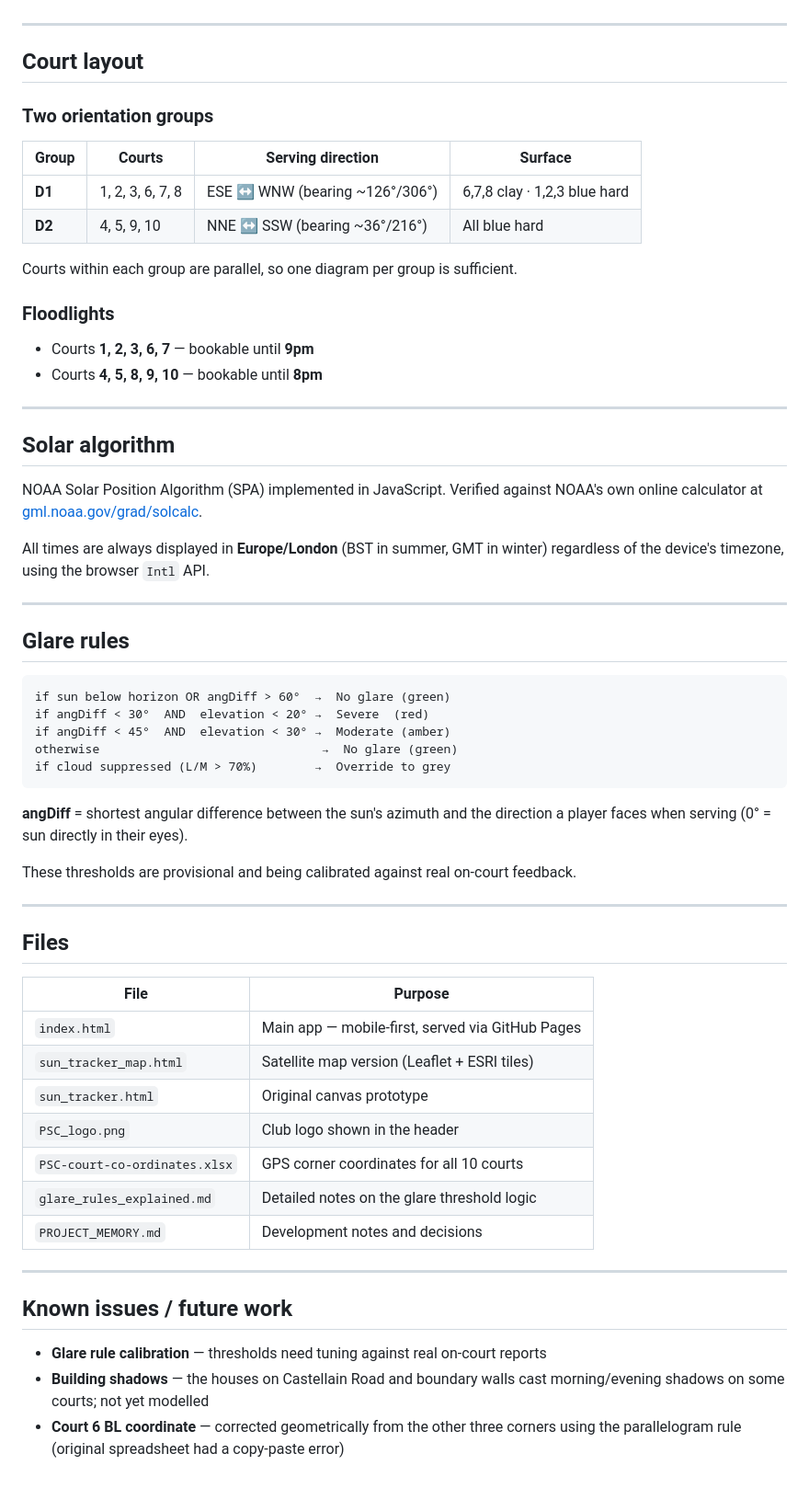
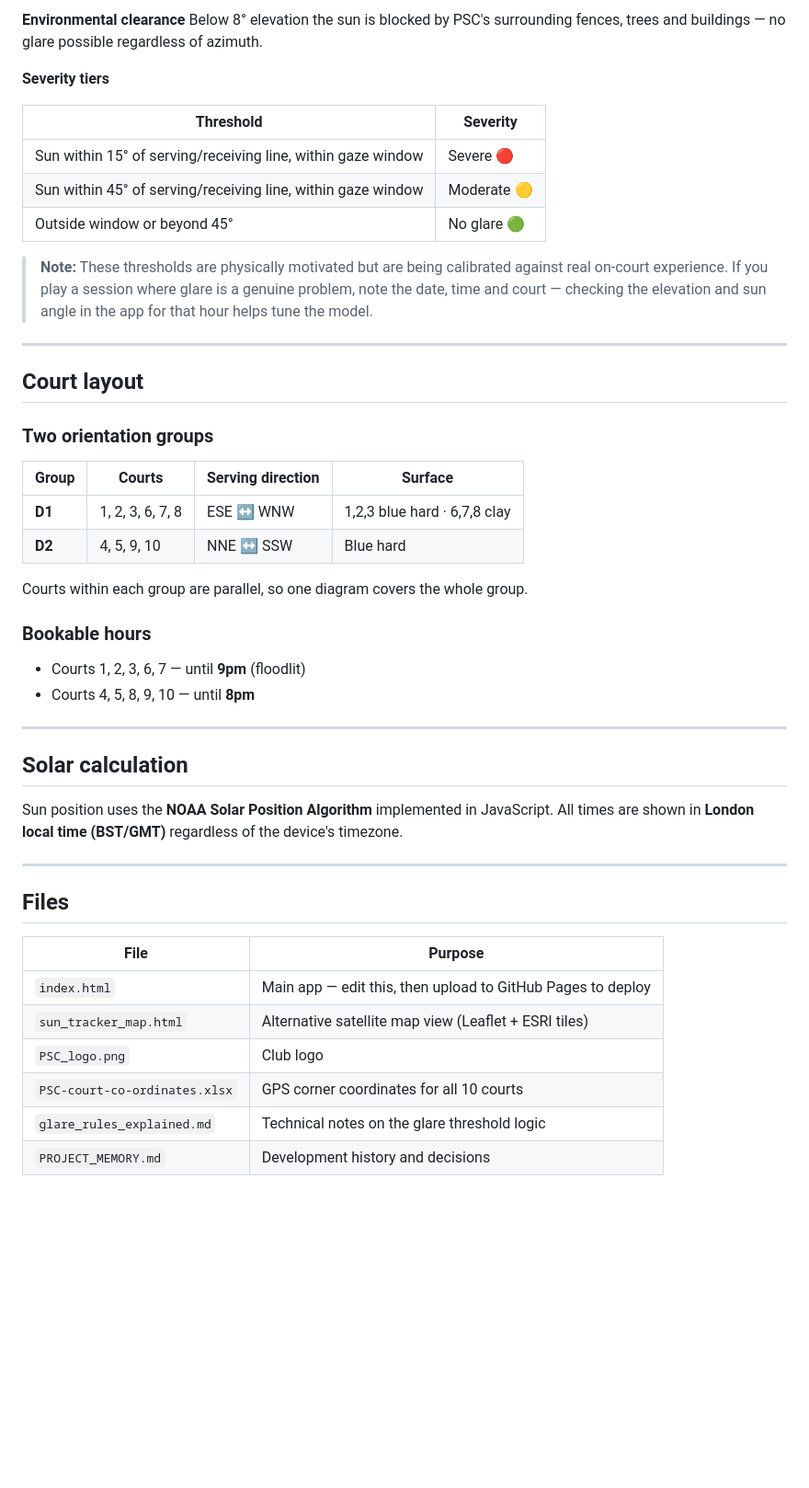
Before and after one commit to pclutton/psc-sun, a Markdown page: README.md, the part around one of its changes. Shown at 92% size. Rendered like a GitHub page; blank space fills up the shorter version.

````diff
--- a/README.md
+++ b/README.md
@@ -51,3 +66,15 @@ Navigate to any date to see predicted sun positions. Cloud cover forecast is ava
+**Environmental clearance**
+Below 8° elevation the sun is blocked by PSC's surrounding fences, trees and buildings — no glare possible regardless of azimuth.
+
+**Severity tiers**
+
+| Threshold | Severity |
+|-----------|---------|
+| Sun within 15° of serving/receiving line, within gaze window | Severe 🔴 |
+| Sun within 45° of serving/receiving line, within gaze window | Moderate 🟡 |
+| Outside window or beyond 45° | No glare 🟢 |
+
+> **Note:** These thresholds are physically motivated but are being calibrated against real on-court experience. If you play a session where glare is a genuine problem, note the date, time and court — checking the elevation and sun angle in the app for that hour helps tune the model.
 
 ---
 
@@ -56,39 +83,21 @@ Navigate to any date to see predicted sun positions. Cloud cover forecast is ava
 ### Two orientation groups
 
 | Group | Courts | Serving direction | Surface |
-|-------|--------|------------------|---------|
-| **D1** | 1, 2, 3, 6, 7, 8 | ESE ↔ WNW (bearing ~126°/306°) | 6,7,8 clay · 1,2,3 blue hard |
-| **D2** | 4, 5, 9, 10 | NNE ↔ SSW (bearing ~36°/216°) | All blue hard |
+|-------|--------|-----------------|---------|
+| **D1** | 1, 2, 3, 6, 7, 8 | ESE ↔ WNW | 1,2,3 blue hard · 6,7,8 clay |
+| **D2** | 4, 5, 9, 10 | NNE ↔ SSW | Blue hard |
 
-Courts within each group are parallel, so one diagram per group is sufficient.
+Courts within each group are parallel, so one diagram covers the whole group.
 
-### Floodlights
-- Courts **1, 2, 3, 6, 7** — bookable until **9pm**
-- Courts **4, 5, 8, 9, 10** — bookable until **8pm**
+### Bookable hours
+- Courts 1, 2, 3, 6, 7 — until **9pm** (floodlit)
+- Courts 4, 5, 8, 9, 10 — until **8pm**
 
 ---
 
-## Solar algorithm
+## Solar calculation
 
-NOAA Solar Position Algorithm (SPA) implemented in JavaScript. Verified against NOAA's own online calculator at [gml.noaa.gov/grad/solcalc](https://gml.noaa.gov/grad/solcalc/).
-
-All times are always displayed in **Europe/London** (BST in summer, GMT in winter) regardless of the device's timezone, using the browser `Intl` API.
-
----
-
-## Glare rules
-
-```
-if sun below horizon OR angDiff > 60°  →  No glare (green)
-if angDiff < 30°  AND  elevation < 20° →  Severe  (red)
-if angDiff < 45°  AND  elevation < 30° →  Moderate (amber)
-otherwise                               →  No glare (green)
-if cloud suppressed (L/M > 70%)        →  Override to grey
-```
-
-**angDiff** = shortest angular difference between the sun's azimuth and the direction a player faces when serving (0° = sun directly in their eyes).
-
-These thresholds are provisional and being calibrated against real on-court feedback.
+Sun position uses the **NOAA Solar Position Algorithm** implemented in JavaScript. All times are shown in **London local time (BST/GMT)** regardless of the device's timezone.
 
 ---
 
@@ -96,18 +105,9 @@ These thresholds are provisional and being calibrated against real on-court feed
 
 | File | Purpose |
 |------|---------|
-| `index.html` | Main app — mobile-first, served via GitHub Pages |
-| `sun_tracker_map.html` | Satellite map version (Leaflet + ESRI tiles) |
-| `sun_tracker.html` | Original canvas prototype |
-| `PSC_logo.png` | Club logo shown in the header |
+| `index.html` | Main app — edit this, then upload to GitHub Pages to deploy |
+| `sun_tracker_map.html` | Alternative satellite map view (Leaflet + ESRI tiles) |
+| `PSC_logo.png` | Club logo |
 | `PSC-court-co-ordinates.xlsx` | GPS corner coordinates for all 10 courts |
-| `glare_rules_explained.md` | Detailed notes on the glare threshold logic |
-| `PROJECT_MEMORY.md` | Development notes and decisions |
-
----
-
-## Known issues / future work
-
-- **Glare rule calibration** — thresholds need tuning against real on-court reports
-- **Building shadows** — the houses on Castellain Road and boundary walls cast morning/evening shadows on some courts; not yet modelled
-- **Court 6 BL coordinate** — corrected geometrically from the other three corners using the parallelogram rule (original spreadsheet had a copy-paste error)
+| `glare_rules_explained.md` | Technical notes on the glare threshold logic |
+| `PROJECT_MEMORY.md` | Development history and decisions |
````
Also changed, not shown: other parts of README.md (+48 -33 lines).
